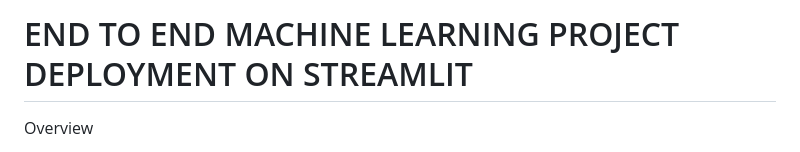
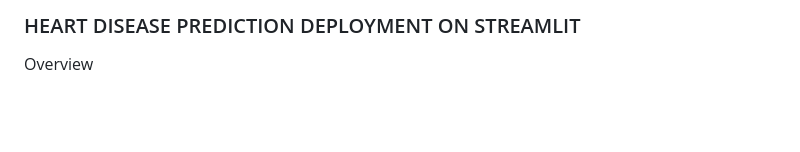
Before and after one commit to dannymensah26/HeartDiseasePredict, a Markdown page: README.md, the part around the change. Drawn GitHub-style; blank space fills up the shorter version.

```diff
--- a/README.md
+++ b/README.md
@@ -1,4 +1,4 @@
-# END TO END MACHINE LEARNING PROJECT DEPLOYMENT ON STREAMLIT
+### HEART DISEASE PREDICTION DEPLOYMENT ON STREAMLIT
 
 Overview
 
```
